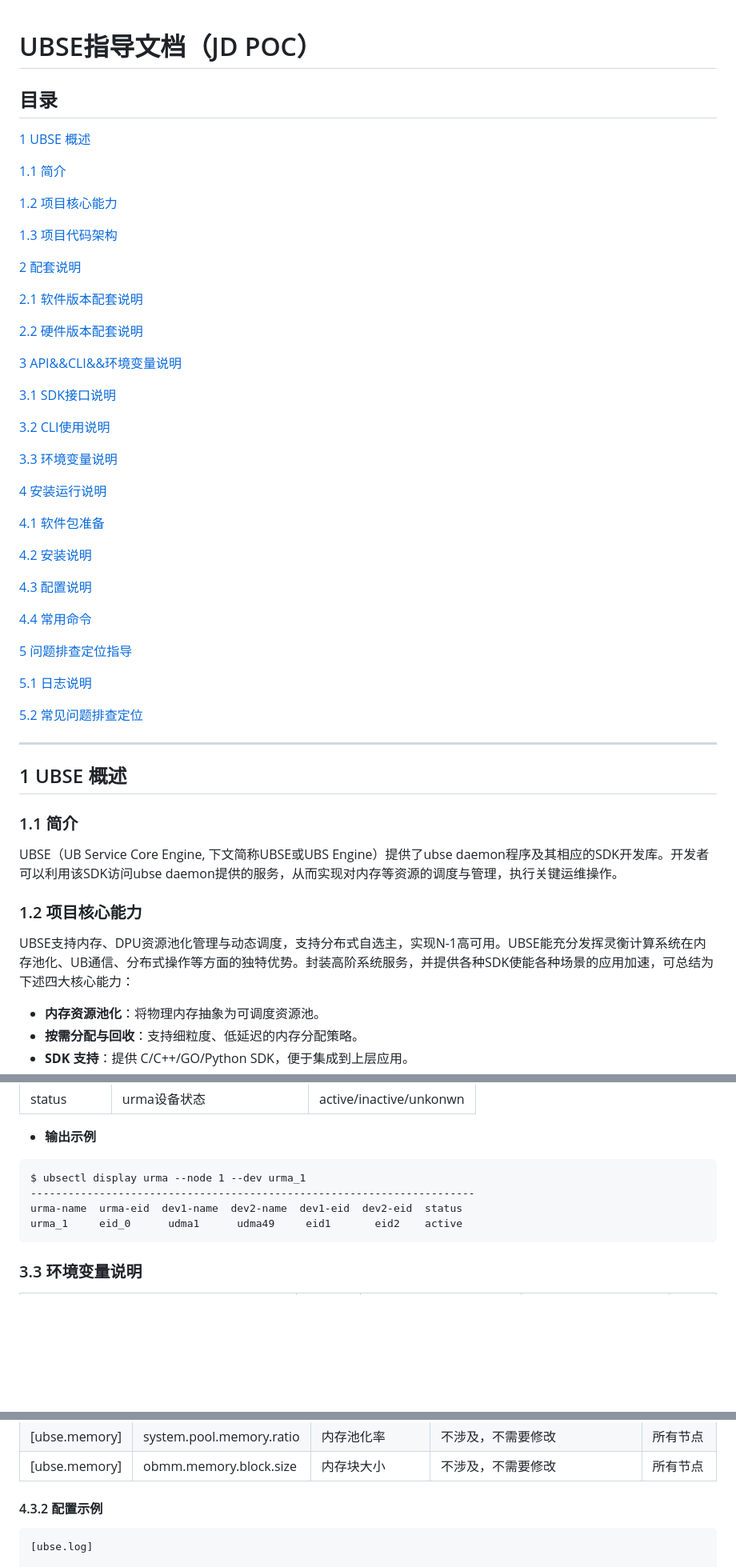
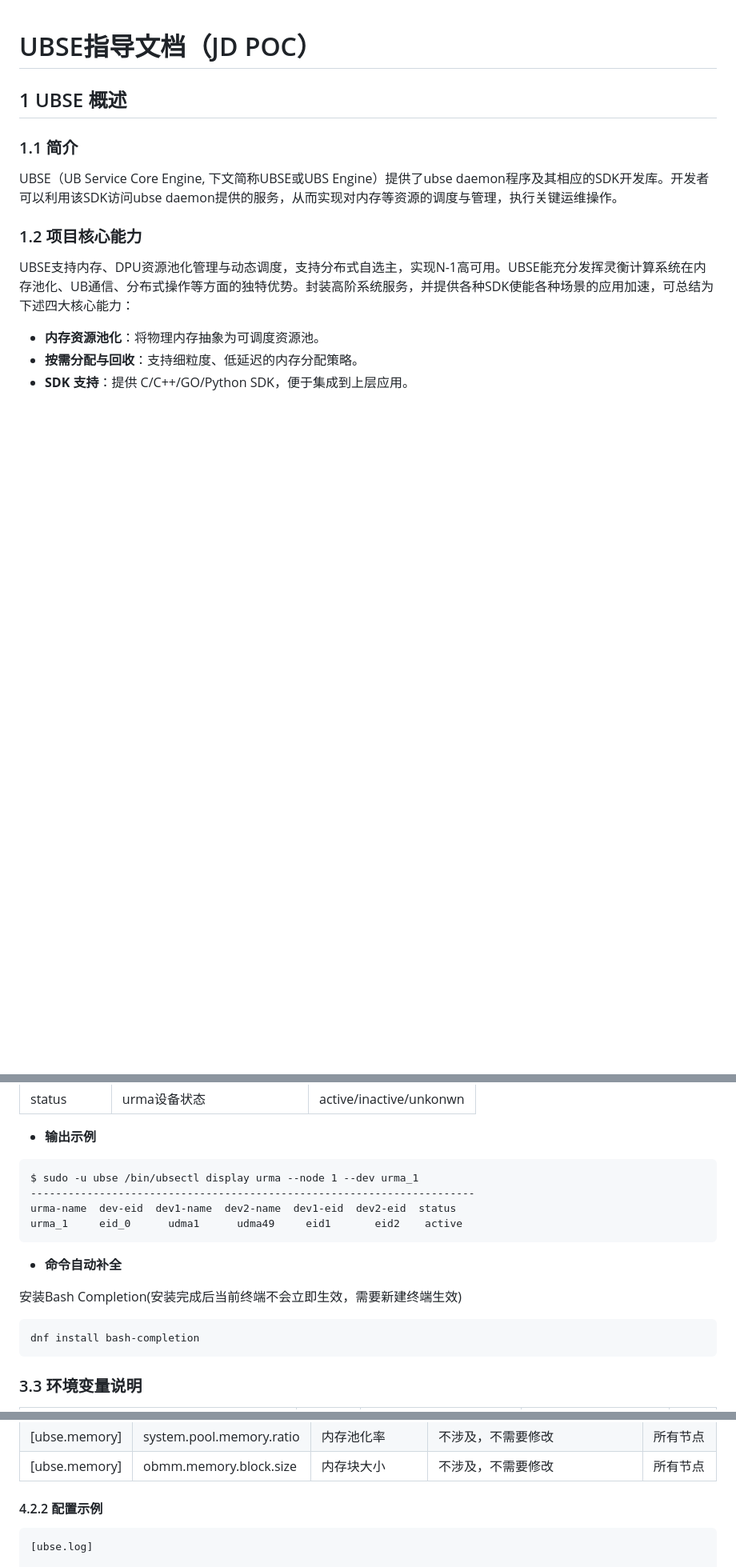
Before and after one commit to openeuler-mirror/ubs-engine, a Markdown page: docs/ubse使用手册.md, 3 parts joined by grey strips. Shown at 80% size. Rendered like a GitHub page; blank space fills up the shorter version.

````diff
--- a/docs/ubse使用手册.md
+++ b/docs/ubse使用手册.md
@@ -1,46 +1,4 @@
 # UBSE指导文档（JD POC）
-
-## 目录
-
-[1 UBSE 概述](#ubse-概述)
-
-[1.1 简介](#简介)
-
-[1.2 项目核心能力](#项目核心能力)
-
-[1.3 项目代码架构](#项目代码架构)
-
-[2 配套说明](#配套说明)
-
-[2.1 软件版本配套说明](#软件版本配套说明)
-
-[2.2 硬件版本配套说明](#硬件版本配套说明)
-
-[3 API&&CLI&&环境变量说明](#apicli环境变量说明)
-
-[3.1 SDK接口说明](#sdk接口说明)
-
-[3.2 CLI使用说明](#cli使用说明)
-
-[3.3 环境变量说明](#环境变量说明)
-
-[4 安装运行说明](#安装运行说明)
-
-[4.1 软件包准备](#软件包准备)
-
-[4.2 安装说明](#安装说明)
-
-[4.3 配置说明](#配置说明)
-
-[4.4 常用命令](#常用命令)
-
-[5 问题排查定位指导](#问题排查定位指导)
-
-[5.1 日志说明](#日志说明)
-
-[5.2 常见问题排查定位](#常见问题排查定位)
-
----
 
 ## 1 UBSE 概述
 
@@ -264,10 +222,16 @@ ubsectl display urma --node {node-id}  --dev {urma_name}
 
 - **输出示例**
 ```
-$ ubsectl display urma --node 1 --dev urma_1
+$ sudo -u ubse /bin/ubsectl display urma --node 1 --dev urma_1
 -----------------------------------------------------------------------
-urma-name  urma-eid  dev1-name  dev2-name  dev1-eid  dev2-eid  status
+urma-name  dev-eid  dev1-name  dev2-name  dev1-eid  dev2-eid  status
 urma_1     eid_0      udma1      udma49     eid1       eid2    active
+```
+- **命令自动补全**
+
+安装Bash Completion(安装完成后当前终端不会立即生效，需要新建终端生效)
+```
+dnf install bash-completion
 ```
 
 ### 3.3 环境变量说明
@@ -372,7 +290,7 @@ export HCOM_CONNECTION_RECV_TIMEOUT_SEC=30
 | [ubse.memory] | system.pool.memory.ratio | 内存池化率 | 不涉及，不需要修改 | 所有节点 |
 | [ubse.memory] | obmm.memory.block.size | 内存块大小 | 不涉及，不需要修改| 所有节点 |
 
-#### 4.3.2 配置示例
+#### 4.2.2 配置示例
 
 ```text
 [ubse.log]
````
Also changed, not shown: other parts of docs/ubse使用手册.md (+27 -73 lines).
